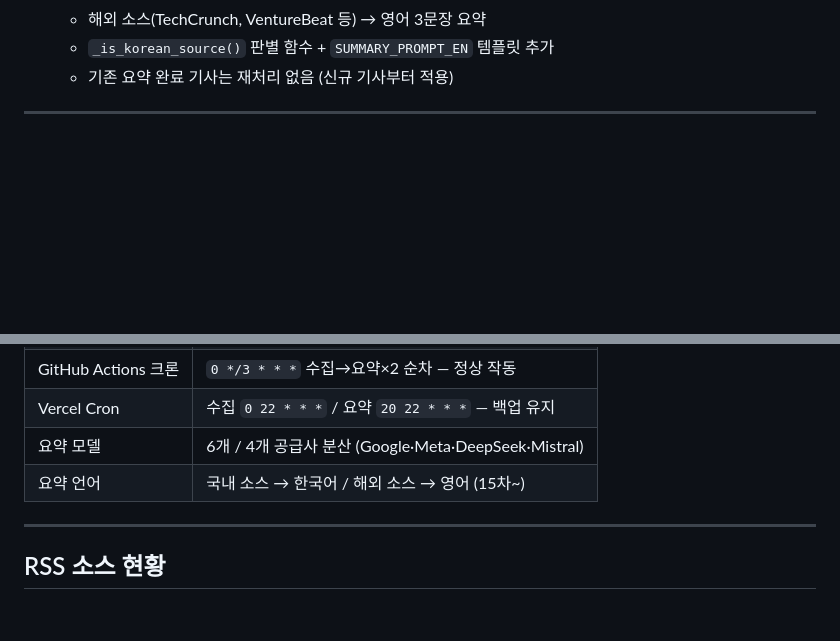
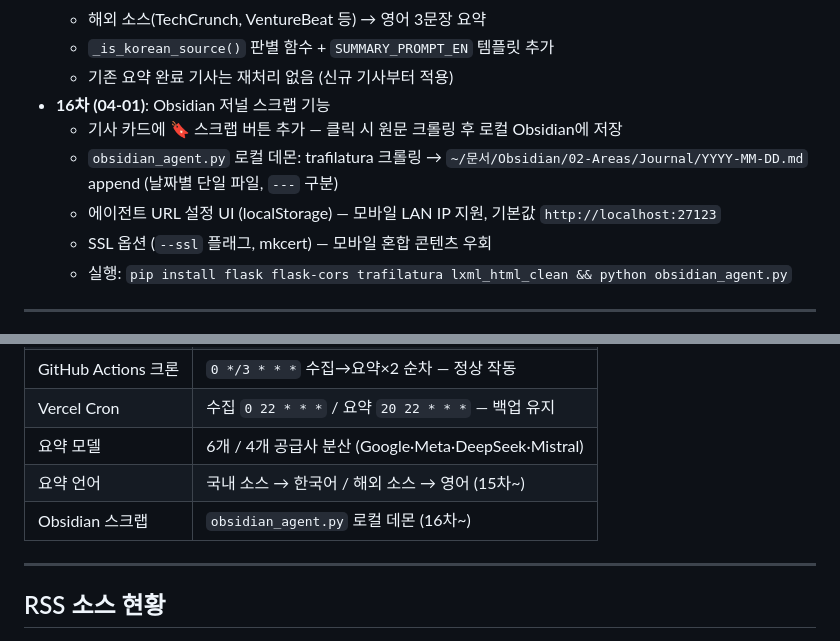
Before and after one commit to saojeong21/newsletter_ai, a Markdown page: CLAUDE.md, 2 parts joined by grey strips. GitHub-like rendering; blank space fills up the shorter version.

Commit message:
docs: CLAUDE.md에 16차 작업 이력 반영 (Obsidian 스크랩 기능)

```diff
--- a/CLAUDE.md
+++ b/CLAUDE.md
@@ -71,6 +71,12 @@ Newsletter/
   - 해외 소스(TechCrunch, VentureBeat 등) → 영어 3문장 요약
   - `_is_korean_source()` 판별 함수 + `SUMMARY_PROMPT_EN` 템플릿 추가
   - 기존 요약 완료 기사는 재처리 없음 (신규 기사부터 적용)
+- **16차 (04-01)**: Obsidian 저널 스크랩 기능
+  - 기사 카드에 🔖 스크랩 버튼 추가 — 클릭 시 원문 크롤링 후 로컬 Obsidian에 저장
+  - `obsidian_agent.py` 로컬 데몬: trafilatura 크롤링 → `~/문서/Obsidian/02-Areas/Journal/YYYY-MM-DD.md` append (날짜별 단일 파일, `---` 구분)
+  - 에이전트 URL 설정 UI (localStorage) — 모바일 LAN IP 지원, 기본값 `http://localhost:27123`
+  - SSL 옵션 (`--ssl` 플래그, mkcert) — 모바일 혼합 콘텐츠 우회
+  - 실행: `pip install flask flask-cors trafilatura lxml_html_clean && python obsidian_agent.py`
 
 ---
 
@@ -86,6 +92,7 @@ Newsletter/
 | Vercel Cron | 수집 `0 22 * * *` / 요약 `20 22 * * *` — 백업 유지 |
 | 요약 모델 | 6개 / 4개 공급사 분산 (Google·Meta·DeepSeek·Mistral) |
 | 요약 언어 | 국내 소스 → 한국어 / 해외 소스 → 영어 (15차~) |
+| Obsidian 스크랩 | `obsidian_agent.py` 로컬 데몬 (16차~) |
 
 ---
 
```
Also changed, not shown: other parts of CLAUDE.md (+1 -1 lines).
